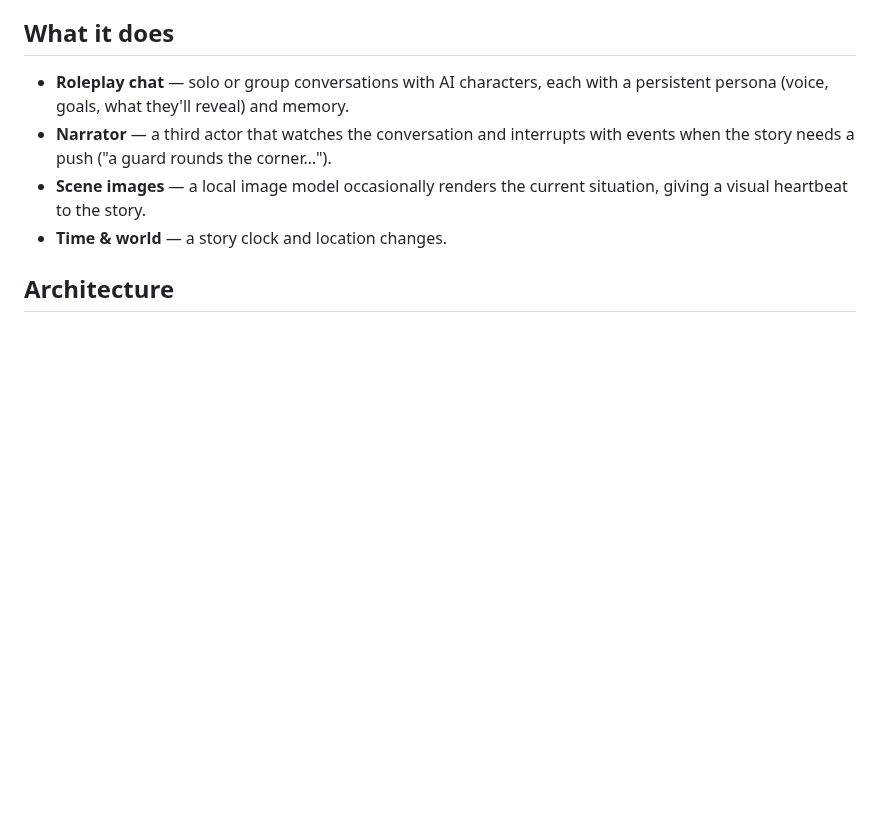
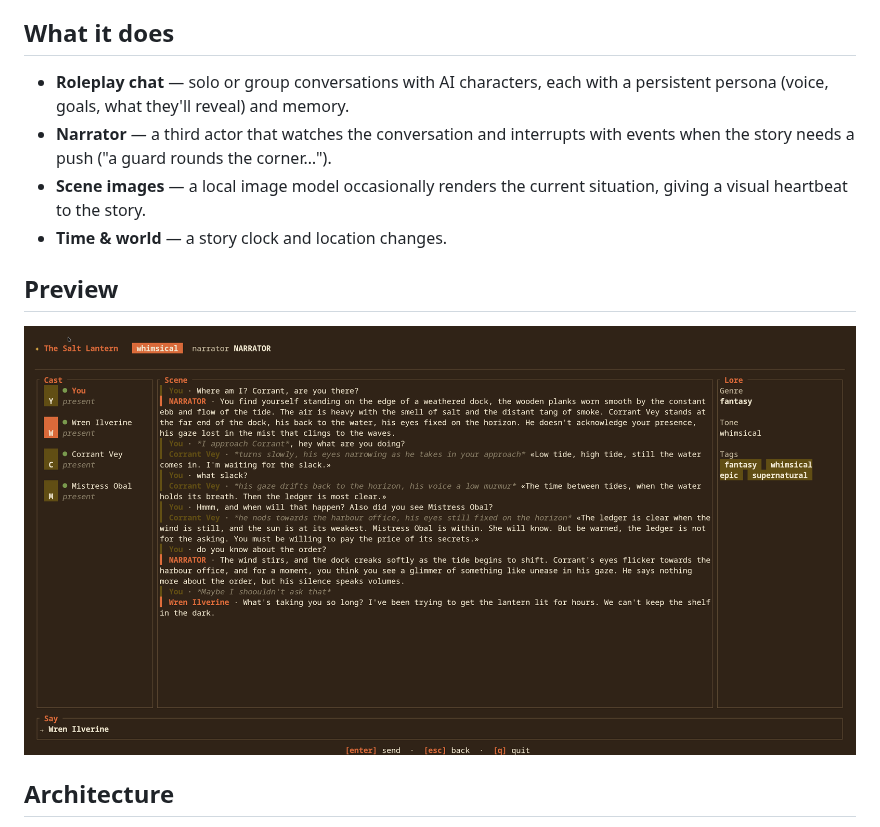
Before and after one commit to knands42/living-voices, a Markdown page: README.md, the part around the change. Rendered like a GitHub page; pictures changed too: docs/chat-preview.png (added); blank space fills up the shorter version.

```diff
--- a/README.md
+++ b/README.md
@@ -10,6 +10,10 @@ Not a novel editor. Not a VTT. The chat is the product.
 - **Narrator** — a third actor that watches the conversation and interrupts with events when the story needs a push ("a guard rounds the corner…").
 - **Scene images** — a local image model occasionally renders the current situation, giving a visual heartbeat to the story.
 - **Time & world** — a story clock and location changes.
+
+## Preview
+
+![Preview](./docs/chat-preview.png)
 
 ## Architecture
 
```
Also changed, not shown: 8 other files.
